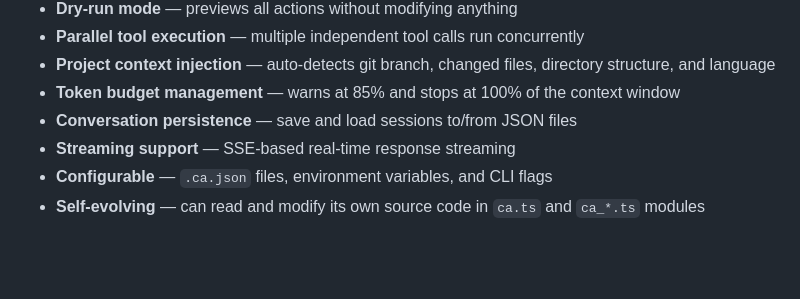
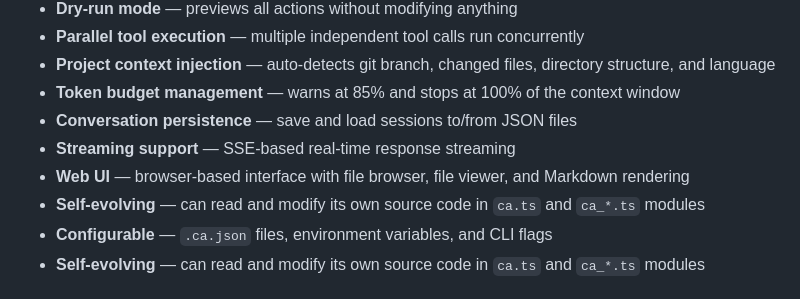
Before and after one commit to tkleisas/ca, a Markdown page: README.md, the part around the change. Rendered like a GitHub page; blank space fills up the shorter version.

Commit message:
snapshot: auto-commit /home/tkleisas/Projects/ca/README.md before CA modification

```diff
--- a/README.md
+++ b/README.md
@@ -28,6 +28,8 @@ Type \e on a new line to submit multi-line input. /help for commands.
 - **Token budget management** — warns at 85% and stops at 100% of the context window
 - **Conversation persistence** — save and load sessions to/from JSON files
 - **Streaming support** — SSE-based real-time response streaming
+- **Web UI** — browser-based interface with file browser, file viewer, and Markdown rendering
+- **Self-evolving** — can read and modify its own source code in `ca.ts` and `ca_*.ts` modules
 - **Configurable** — `.ca.json` files, environment variables, and CLI flags
 - **Self-evolving** — can read and modify its own source code in `ca.ts` and `ca_*.ts` modules
 
```
